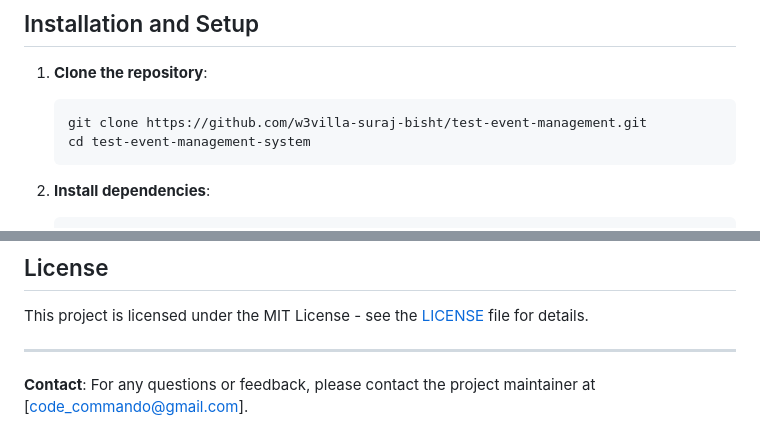
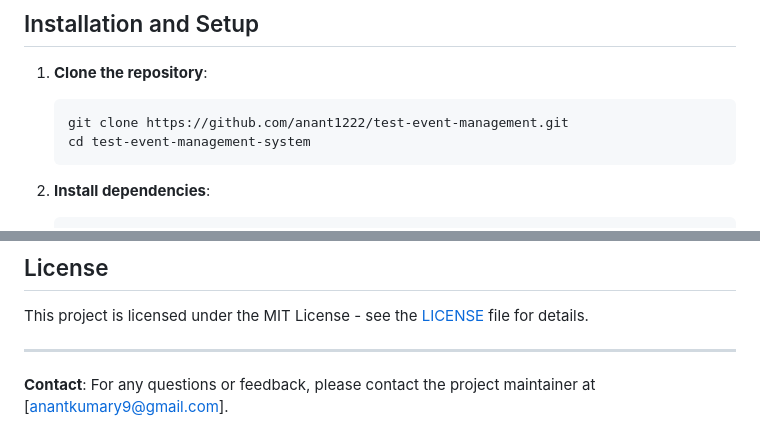
Before and after one commit to anant1222/test-event-management, a Markdown page: README.md, 2 parts joined by grey strips. Drawn GitHub-style.

````diff
--- a/README.md
+++ b/README.md
@@ -47,7 +47,7 @@ The **Test Event Management System** is an AI-driven platform designed to stream
 
 1. **Clone the repository**:
     ```bash
-    git clone https://github.com/w3villa-suraj-bisht/test-event-management.git
+    git clone https://github.com/anant1222/test-event-management.git
     cd test-event-management-system
     ```
 
@@ -107,4 +107,4 @@ This project is licensed under the MIT License - see the [LICENSE](LICENSE) file
 
 ---
 
-**Contact**: For any questions or feedback, please contact the project maintainer at [code_commando@gmail.com].
+**Contact**: For any questions or feedback, please contact the project maintainer at [anantkumary9@gmail.com].
````
